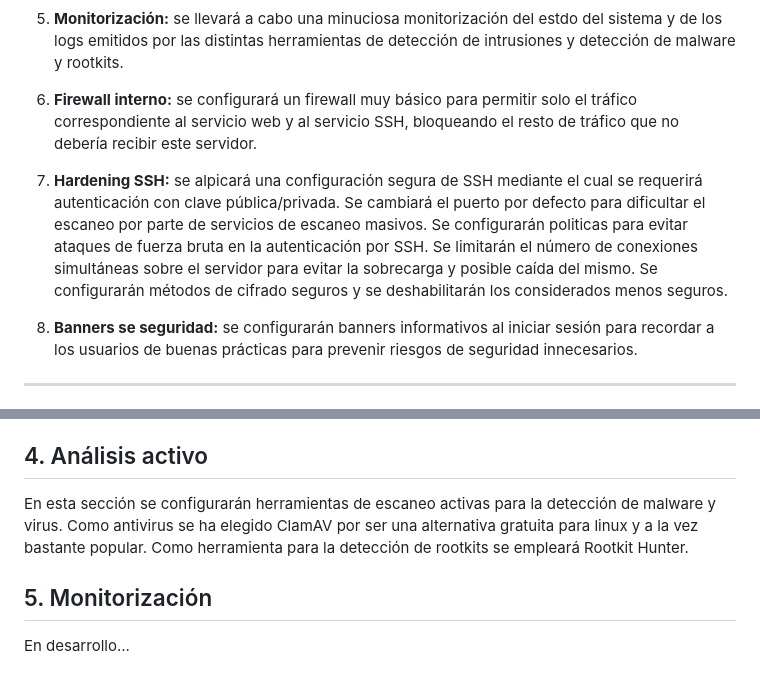
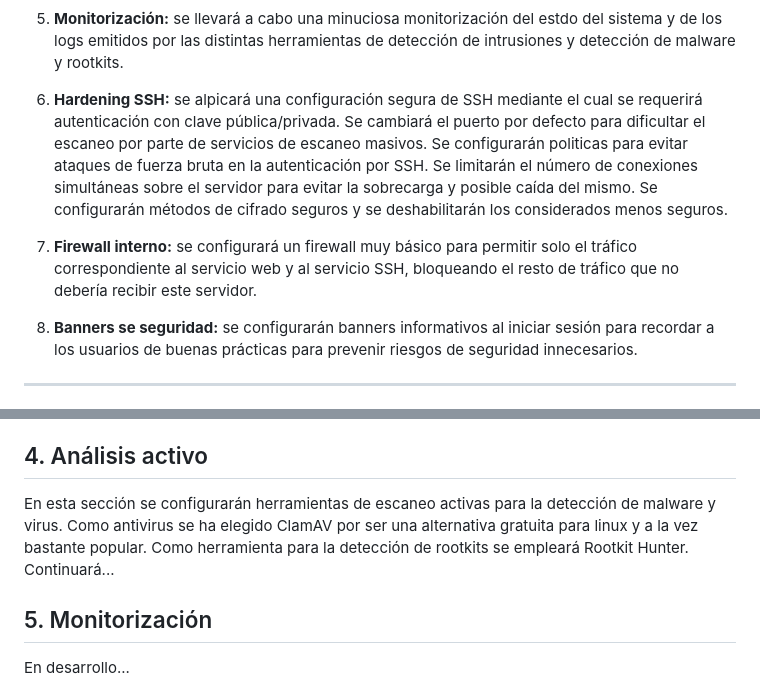
Before and after one commit to carlosvchrdevelop/bastionado-servidor, a Markdown page: Readme.md, 2 parts joined by grey strips. Rendered like a GitHub page.

Commit message:
Corregido índice de la documentación.

```diff
--- a/Readme.md
+++ b/Readme.md
@@ -13,9 +13,9 @@ El bastionado de este nodo tan crítico de la red se realizará llevando a cabo
 
 5. **Monitorización:** se llevará a cabo una minuciosa monitorización del estdo del sistema y de los logs emitidos por las distintas herramientas de detección de intrusiones y detección de malware y rootkits.
 
-6. **Firewall interno:** se configurará un firewall muy básico para permitir solo el tráfico correspondiente al servicio web y al servicio SSH, bloqueando el resto de tráfico que no debería recibir este servidor.
+6. **Hardening SSH:** se alpicará una configuración segura de SSH mediante el cual se requerirá autenticación con clave pública/privada. Se cambiará el puerto por defecto para dificultar el escaneo por parte de servicios de escaneo masivos. Se configurarán politicas para evitar ataques de fuerza bruta en la autenticación por SSH. Se limitarán el número de conexiones simultáneas sobre el servidor para evitar la sobrecarga y posible caída del mismo. Se configurarán métodos de cifrado seguros y se deshabilitarán los considerados menos seguros.
 
-7. **Hardening SSH:** se alpicará una configuración segura de SSH mediante el cual se requerirá autenticación con clave pública/privada. Se cambiará el puerto por defecto para dificultar el escaneo por parte de servicios de escaneo masivos. Se configurarán politicas para evitar ataques de fuerza bruta en la autenticación por SSH. Se limitarán el número de conexiones simultáneas sobre el servidor para evitar la sobrecarga y posible caída del mismo. Se configurarán métodos de cifrado seguros y se deshabilitarán los considerados menos seguros.
+7. **Firewall interno:** se configurará un firewall muy básico para permitir solo el tráfico correspondiente al servicio web y al servicio SSH, bloqueando el resto de tráfico que no debería recibir este servidor.
 
 8. **Banners se seguridad:** se configurarán banners informativos al iniciar sesión para recordar a los usuarios de buenas prácticas para prevenir riesgos de seguridad innecesarios.
 ---
@@ -192,7 +192,7 @@ La primera línea indica que deben actualizarse las listas de repositorios, la s
 Aunque las actualizaciones se realizan de forma automática, algunas de ellas requieren de reiniciar el servidor para poder aplicarse. No obstante, como estamos administrando un servidor web para el cual no se ha configurado ningún tipo de redundancia, delegar la tarea de reiniciar el srevidor de forma automática no se contempla. De modo que el administrador será el encargado de reiniciarlo cuando considere oportuno.
 
 ## 4. Análisis activo
-En esta sección se configurarán herramientas de escaneo activas para la detección de malware y virus. Como antivirus se ha elegido ClamAV por ser una alternativa gratuita para linux y a la vez bastante popular. Como herramienta para la detección de rootkits se empleará Rootkit Hunter.
+En esta sección se configurarán herramientas de escaneo activas para la detección de malware y virus. Como antivirus se ha elegido ClamAV por ser una alternativa gratuita para linux y a la vez bastante popular. Como herramienta para la detección de rootkits se empleará Rootkit Hunter. Continuará...
 
 ## 5. Monitorización
 En desarrollo...
```
